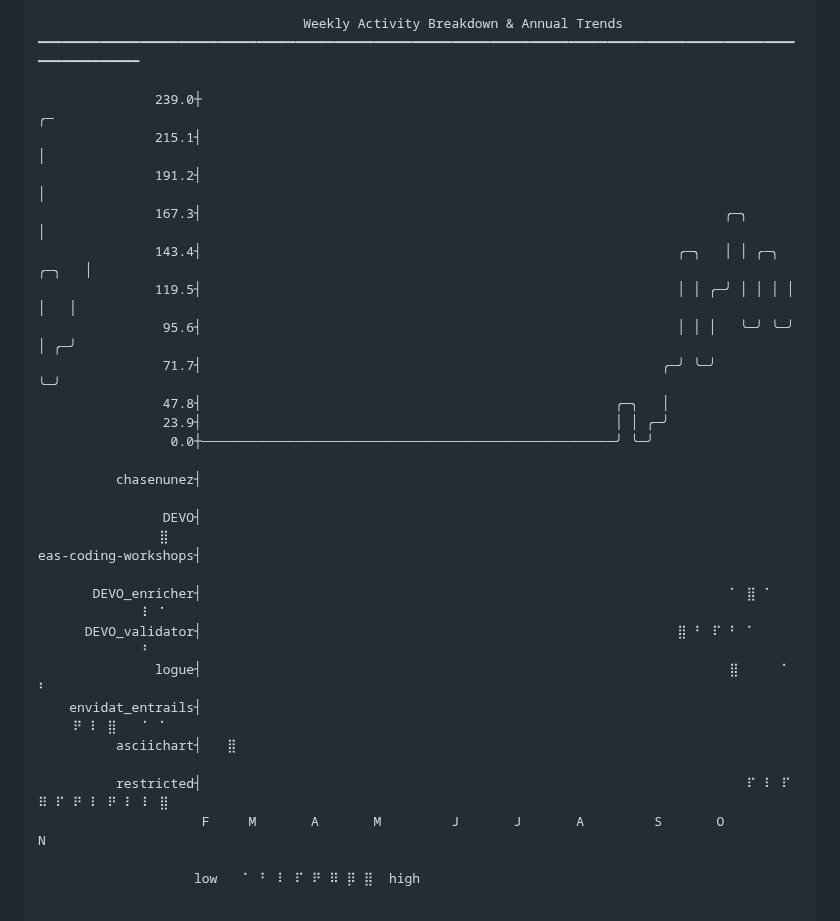
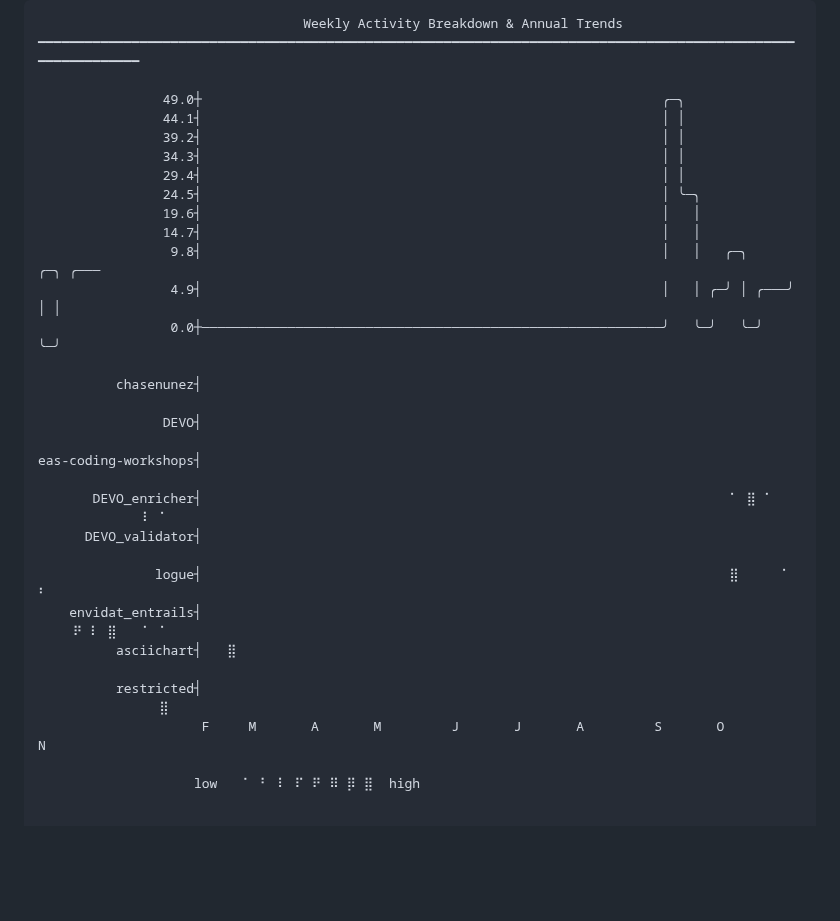
Before and after one commit to chasenunez/chasenunez, a Markdown page: README.md, the part around one of its changes. Drawn GitHub-style; blank space fills up the shorter version.

Commit message:
chore(readme): daily automated update

```diff
--- a/README.md
+++ b/README.md
@@ -2,27 +2,27 @@
                                   Weekly Activity Breakdown & Annual Trends
 ━━━━━━━━━━━━━━━━━━━━━━━━━━━━━━━━━━━━━━━━━━━━━━━━━━━━━━━━━━━━━━━━━━━━━━━━━━━━━━━━━━━━━━━━━━━━━━━━━━━━━━━━━━━━━━
 
-               239.0┼                                                                                 ╭─
-               215.1┤                                                                                 │
-               191.2┤                                                                                 │
-               167.3┤                                                                   ╭─╮           │
-               143.4┤                                                             ╭─╮   │ │ ╭─╮ ╭─╮   │
-               119.5┤                                                             │ │ ╭─╯ │ │ │ │ │   │
-                95.6┤                                                             │ │ │   ╰─╯ ╰─╯ │ ╭─╯
-                71.7┤                                                           ╭─╯ ╰─╯           ╰─╯
-                47.8┤                                                     ╭─╮   │
-                23.9┤                                                     │ │ ╭─╯
-                 0.0┼─────────────────────────────────────────────────────╯ ╰─╯
+                49.0┼                                                           ╭─╮
+                44.1┤                                                           │ │
+                39.2┤                                                           │ │
+                34.3┤                                                           │ │
+                29.4┤                                                           │ │
+                24.5┤                                                           │ ╰─╮
+                19.6┤                                                           │   │
+                14.7┤                                                           │   │
+                 9.8┤                                                           │   │   ╭─╮     ╭─╮ ╭───
+                 4.9┤                                                           │   │ ╭─╯ │ ╭───╯ │ │
+                 0.0┼───────────────────────────────────────────────────────────╯   ╰─╯   ╰─╯     ╰─╯
 
           chasenunez┤ ⠀ ⠀ ⠀ ⠀ ⠀ ⠀ ⠀ ⠀ ⠀ ⠀ ⠀ ⠀ ⠀ ⠀ ⠀ ⠀ ⠀ ⠀ ⠀ ⠀ ⠀ ⠀ ⠀ ⠀ ⠀ ⠀ ⠀ ⠀ ⠀ ⠀ ⠀ ⠀ ⠀ ⠀ ⠀ ⠀ ⠀ ⠀ ⠀ ⠀ ⠀ ⠀
-                DEVO┤ ⠀ ⠀ ⠀ ⠀ ⠀ ⠀ ⠀ ⠀ ⠀ ⠀ ⠀ ⠀ ⠀ ⠀ ⠀ ⠀ ⠀ ⠀ ⠀ ⠀ ⠀ ⠀ ⠀ ⠀ ⠀ ⠀ ⠀ ⠀ ⠀ ⠀ ⠀ ⠀ ⠀ ⠀ ⠀ ⠀ ⠀ ⠀ ⠀ ⠀ ⠀ ⣿
+                DEVO┤ ⠀ ⠀ ⠀ ⠀ ⠀ ⠀ ⠀ ⠀ ⠀ ⠀ ⠀ ⠀ ⠀ ⠀ ⠀ ⠀ ⠀ ⠀ ⠀ ⠀ ⠀ ⠀ ⠀ ⠀ ⠀ ⠀ ⠀ ⠀ ⠀ ⠀ ⠀ ⠀ ⠀ ⠀ ⠀ ⠀ ⠀ ⠀ ⠀ ⠀ ⠀ ⠀
 eas-coding-workshops┤ ⠀ ⠀ ⠀ ⠀ ⠀ ⠀ ⠀ ⠀ ⠀ ⠀ ⠀ ⠀ ⠀ ⠀ ⠀ ⠀ ⠀ ⠀ ⠀ ⠀ ⠀ ⠀ ⠀ ⠀ ⠀ ⠀ ⠀ ⠀ ⠀ ⠀ ⠀ ⠀ ⠀ ⠀ ⠀ ⠀ ⠀ ⠀ ⠀ ⠀ ⠀ ⠀
        DEVO_enricher┤ ⠀ ⠀ ⠀ ⠀ ⠀ ⠀ ⠀ ⠀ ⠀ ⠀ ⠀ ⠀ ⠀ ⠀ ⠀ ⠀ ⠀ ⠀ ⠀ ⠀ ⠀ ⠀ ⠀ ⠀ ⠀ ⠀ ⠀ ⠀ ⠀ ⠀ ⠁ ⣿ ⠁ ⠀ ⠀ ⠀ ⠀ ⠀ ⠀ ⠀ ⠇ ⠁
-      DEVO_validator┤ ⠀ ⠀ ⠀ ⠀ ⠀ ⠀ ⠀ ⠀ ⠀ ⠀ ⠀ ⠀ ⠀ ⠀ ⠀ ⠀ ⠀ ⠀ ⠀ ⠀ ⠀ ⠀ ⠀ ⠀ ⠀ ⠀ ⠀ ⣿ ⠃ ⠏ ⠃ ⠁ ⠀ ⠀ ⠀ ⠀ ⠀ ⠀ ⠀ ⠀ ⠃ ⠀
+      DEVO_validator┤ ⠀ ⠀ ⠀ ⠀ ⠀ ⠀ ⠀ ⠀ ⠀ ⠀ ⠀ ⠀ ⠀ ⠀ ⠀ ⠀ ⠀ ⠀ ⠀ ⠀ ⠀ ⠀ ⠀ ⠀ ⠀ ⠀ ⠀ ⠀ ⠀ ⠀ ⠀ ⠀ ⠀ ⠀ ⠀ ⠀ ⠀ ⠀ ⠀ ⠀ ⠀ ⠀
                logue┤ ⠀ ⠀ ⠀ ⠀ ⠀ ⠀ ⠀ ⠀ ⠀ ⠀ ⠀ ⠀ ⠀ ⠀ ⠀ ⠀ ⠀ ⠀ ⠀ ⠀ ⠀ ⠀ ⠀ ⠀ ⠀ ⠀ ⠀ ⠀ ⠀ ⠀ ⣿ ⠀ ⠀ ⠁ ⠃ ⠀ ⠀ ⠀ ⠀ ⠀ ⠀ ⠀
     envidat_entrails┤ ⠀ ⠀ ⠀ ⠀ ⠀ ⠀ ⠀ ⠀ ⠀ ⠀ ⠀ ⠀ ⠀ ⠀ ⠀ ⠀ ⠀ ⠀ ⠀ ⠀ ⠀ ⠀ ⠀ ⠀ ⠀ ⠀ ⠀ ⠀ ⠀ ⠀ ⠀ ⠀ ⠀ ⠀ ⠀ ⠀ ⠟ ⠇ ⣿ ⠀ ⠁ ⠁
           asciichart┤ ⠀ ⣿ ⠀ ⠀ ⠀ ⠀ ⠀ ⠀ ⠀ ⠀ ⠀ ⠀ ⠀ ⠀ ⠀ ⠀ ⠀ ⠀ ⠀ ⠀ ⠀ ⠀ ⠀ ⠀ ⠀ ⠀ ⠀ ⠀ ⠀ ⠀ ⠀ ⠀ ⠀ ⠀ ⠀ ⠀ ⠀ ⠀ ⠀ ⠀ ⠀ ⠀
-          restricted┤ ⠀ ⠀ ⠀ ⠀ ⠀ ⠀ ⠀ ⠀ ⠀ ⠀ ⠀ ⠀ ⠀ ⠀ ⠀ ⠀ ⠀ ⠀ ⠀ ⠀ ⠀ ⠀ ⠀ ⠀ ⠀ ⠀ ⠀ ⠀ ⠀ ⠀ ⠀ ⠏ ⠇ ⠏ ⠿ ⠏ ⠟ ⠇ ⠟ ⠇ ⠇ ⣿
+          restricted┤ ⠀ ⠀ ⠀ ⠀ ⠀ ⠀ ⠀ ⠀ ⠀ ⠀ ⠀ ⠀ ⠀ ⠀ ⠀ ⠀ ⠀ ⠀ ⠀ ⠀ ⠀ ⠀ ⠀ ⠀ ⠀ ⠀ ⠀ ⠀ ⠀ ⠀ ⠀ ⠀ ⠀ ⠀ ⠀ ⠀ ⠀ ⠀ ⠀ ⠀ ⠀ ⣿
                      F     M       A       M         J       J       A         S       O         N
 
                     low ⠀ ⠁ ⠃ ⠇ ⠏ ⠟ ⠿ ⡿ ⣿  high
```
Also changed, not shown: other parts of README.md (+1 -1 lines).
